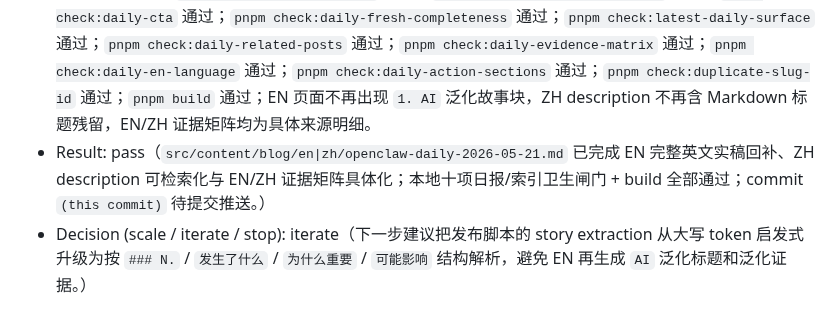
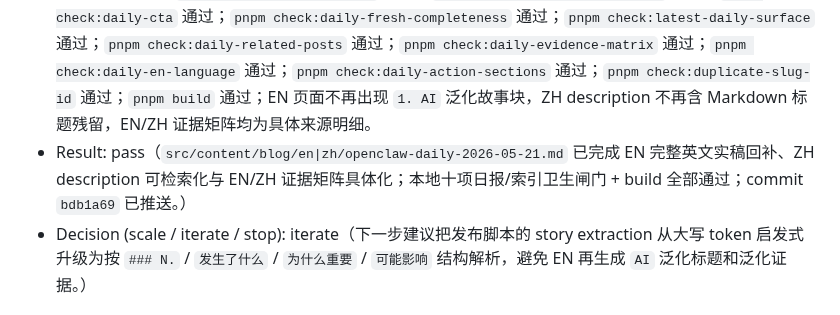
Before and after one commit to duoglas/openclaw-hub, a Markdown page: EXPERIMENT_LOG.md, the part around the change. GitHub-like rendering.

Commit message:
Fix EXP-121 commit references

```diff
--- a/EXPERIMENT_LOG.md
+++ b/EXPERIMENT_LOG.md
@@ -22,7 +22,7 @@
 - Start date: 2026-05-21
 - End date: 2026-05-21
 - Success metric: `pnpm check:daily-template` 通过；`pnpm check:daily-heading-date` 通过；`pnpm check:daily-cta` 通过；`pnpm check:daily-fresh-completeness` 通过；`pnpm check:latest-daily-surface` 通过；`pnpm check:daily-related-posts` 通过；`pnpm check:daily-evidence-matrix` 通过；`pnpm check:daily-en-language` 通过；`pnpm check:daily-action-sections` 通过；`pnpm check:duplicate-slug-id` 通过；`pnpm build` 通过；EN 页面不再出现 `1. AI` 泛化故事块，ZH description 不再含 Markdown 标题残留，EN/ZH 证据矩阵均为具体来源明细。
-- Result: pass（`src/content/blog/en|zh/openclaw-daily-2026-05-21.md` 已完成 EN 完整英文实稿回补、ZH description 可检索化与 EN/ZH 证据矩阵具体化；本地十项日报/索引卫生闸门 + build 全部通过；commit `(this commit)` 待提交推送。）
+- Result: pass（`src/content/blog/en|zh/openclaw-daily-2026-05-21.md` 已完成 EN 完整英文实稿回补、ZH description 可检索化与 EN/ZH 证据矩阵具体化；本地十项日报/索引卫生闸门 + build 全部通过；commit `bdb1a69` 已推送。）
 - Decision (scale / iterate / stop): iterate（下一步建议把发布脚本的 story extraction 从大写 token 启发式升级为按 `### N.` / `发生了什么` / `为什么重要` / `可能影响` 结构解析，避免 EN 再生成 `AI` 泛化标题和泛化证据。）
 
 ### EXP-120
```
Also changed, not shown: GROWTH_QUEUE.md (+1 -1 lines).
